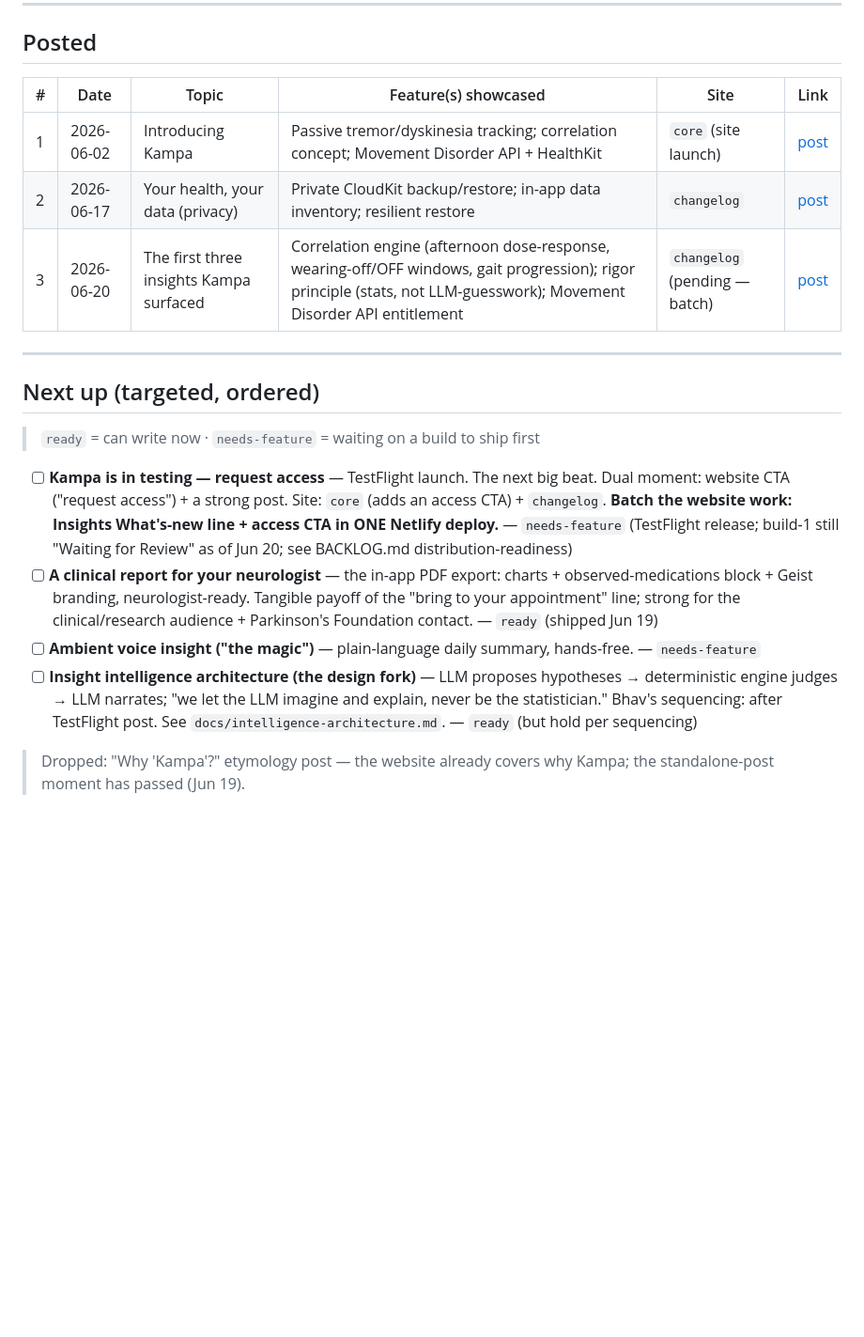
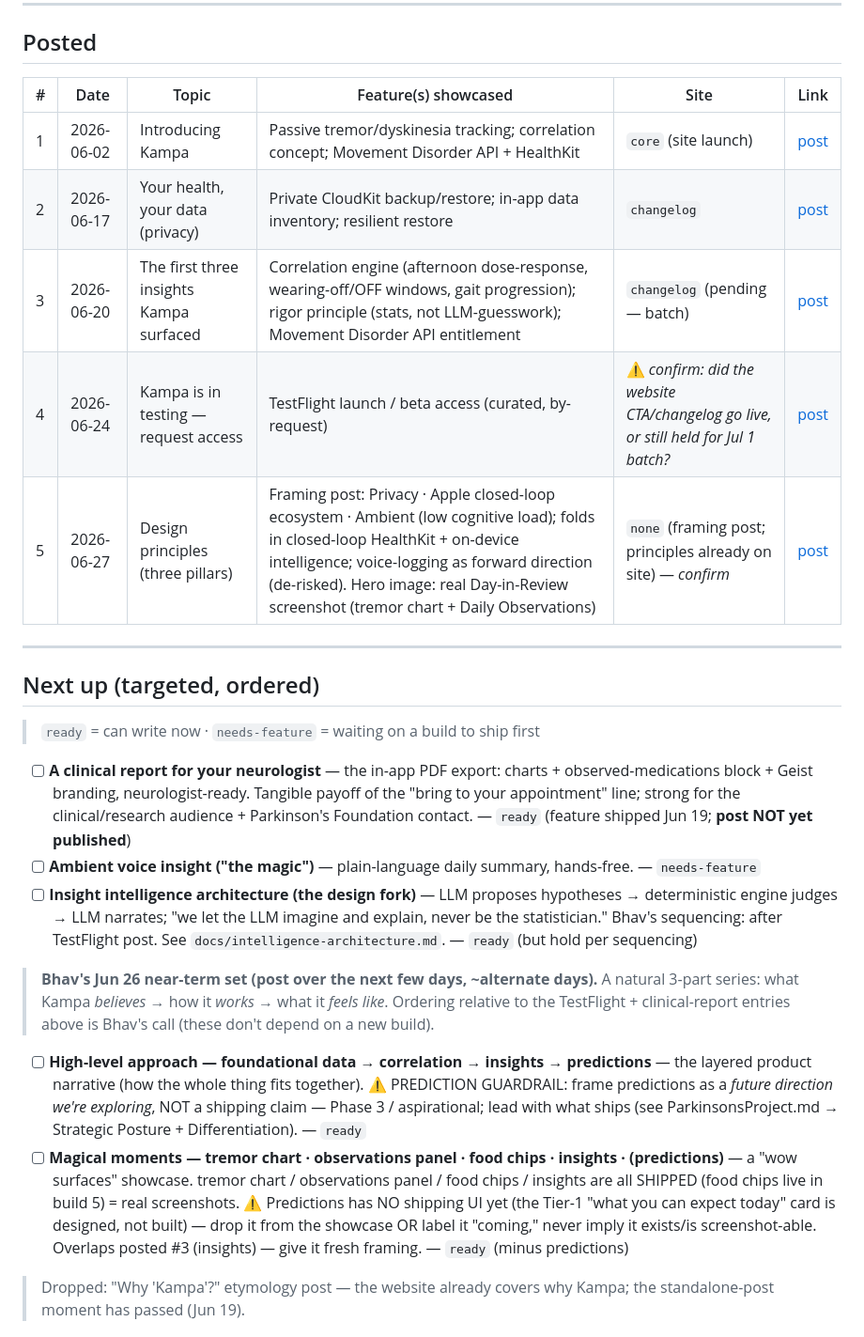
Before and after one commit to bhavbhasin/pd-companion, a Markdown page: marketing/linkedin/README.md, the part around the change. Shown at 94% size. GitHub-like rendering; blank space fills up the shorter version.

Commit message:
Add LinkedIn post #5 — design principles (three pillars)
Framing post on Kampa's three design pillars (Privacy · Apple closed-loop
ecosystem · Ambient/low cognitive load), published Jun 27. Folds in the
closed-loop HealthKit + on-device intelligence angles; ambient pillar framed
as 'prefer passive, minimize manual logging' with voice-logging as a de-risked
future direction. Tracker row moved to Posted.

```diff
--- a/marketing/linkedin/README.md
+++ b/marketing/linkedin/README.md
@@ -19,11 +19,13 @@ when feature traction warrants it — cadence follows the building, not a fixed
 
 ## Posted
 
-| # | Date | Topic | Feature(s) showcased | Site | Link |
-|---|------|-------|----------------------|------|------|
-| 1 | 2026-06-02 | Introducing Kampa | Passive tremor/dyskinesia tracking; correlation concept; Movement Disorder API + HealthKit | `core` (site launch) | [post](https://www.linkedin.com/posts/kampa-health_parkinsons-digitalhealth-applewatch-activity-7467694178894794752-xz3t) |
-| 2 | 2026-06-17 | Your health, your data (privacy) | Private CloudKit backup/restore; in-app data inventory; resilient restore | `changelog` | [post](https://www.linkedin.com/feed/update/urn:li:activity:7472924192384966658) |
-| 3 | 2026-06-20 | The first three insights Kampa surfaced | Correlation engine (afternoon dose-response, wearing-off/OFF windows, gait progression); rigor principle (stats, not LLM-guesswork); Movement Disorder API entitlement | `changelog` (pending — batch) | [post](https://www.linkedin.com/feed/update/urn:li:activity:7474015943602511873) |
+| #   | Date       | Topic                                   | Feature(s) showcased                                                                                                                                                   | Site                                                                               | Link                                                                                                                      |
+| --- | ---------- | --------------------------------------- | ---------------------------------------------------------------------------------------------------------------------------------------------------------------------- | ---------------------------------------------------------------------------------- | ------------------------------------------------------------------------------------------------------------------------- |
+| 1   | 2026-06-02 | Introducing Kampa                       | Passive tremor/dyskinesia tracking; correlation concept; Movement Disorder API + HealthKit                                                                             | `core` (site launch)                                                               | [post](https://www.linkedin.com/posts/kampa-health_parkinsons-digitalhealth-applewatch-activity-7467694178894794752-xz3t) |
+| 2   | 2026-06-17 | Your health, your data (privacy)        | Private CloudKit backup/restore; in-app data inventory; resilient restore                                                                                              | `changelog`                                                                        | [post](https://www.linkedin.com/feed/update/urn:li:activity:7472924192384966658)                                          |
+| 3   | 2026-06-20 | The first three insights Kampa surfaced | Correlation engine (afternoon dose-response, wearing-off/OFF windows, gait progression); rigor principle (stats, not LLM-guesswork); Movement Disorder API entitlement | `changelog` (pending — batch)                                                      | [post](https://www.linkedin.com/feed/update/urn:li:activity:7474015943602511873)                                          |
+| 4   | 2026-06-24 | Kampa is in testing — request access    | TestFlight launch / beta access (curated, by-request)                                                                                                                  | ⚠ _confirm: did the website CTA/changelog go live, or still held for Jul 1 batch?_ | [post](https://www.linkedin.com/feed/update/urn:li:activity:7475704979543191552)                                          |
+| 5   | 2026-06-27 | Design principles (three pillars)       | Framing post: Privacy · Apple closed-loop ecosystem · Ambient (low cognitive load); folds in closed-loop HealthKit + on-device intelligence; voice-logging as forward direction (de-risked). Hero image: real Day-in-Review screenshot (tremor chart + Daily Observations) | `none` (framing post; principles already on site) — _confirm_                       | [post](https://www.linkedin.com/posts/parkinsons-digitalhealth-productdesign-share-7476757937143836672-3nWe/)            |
 
 ---
 
@@ -31,10 +33,13 @@ when feature traction warrants it — cadence follows the building, not a fixed
 
 > `ready` = can write now · `needs-feature` = waiting on a build to ship first
 
-- [ ] **Kampa is in testing — request access** — TestFlight launch. The next big beat. Dual moment: website CTA ("request access") + a strong post. Site: `core` (adds an access CTA) + `changelog`. **Batch the website work: Insights What's-new line + access CTA in ONE Netlify deploy.** — `needs-feature` (TestFlight release; build-1 still "Waiting for Review" as of Jun 20; see BACKLOG.md distribution-readiness)
-- [ ] **A clinical report for your neurologist** — the in-app PDF export: charts + observed-medications block + Geist branding, neurologist-ready. Tangible payoff of the "bring to your appointment" line; strong for the clinical/research audience + Parkinson's Foundation contact. — `ready` (shipped Jun 19)
+- [ ] **A clinical report for your neurologist** — the in-app PDF export: charts + observed-medications block + Geist branding, neurologist-ready. Tangible payoff of the "bring to your appointment" line; strong for the clinical/research audience + Parkinson's Foundation contact. — `ready` (feature shipped Jun 19; **post NOT yet published**)
 - [ ] **Ambient voice insight ("the magic")** — plain-language daily summary, hands-free. — `needs-feature`
 - [ ] **Insight intelligence architecture (the design fork)** — LLM proposes hypotheses → deterministic engine judges → LLM narrates; "we let the LLM imagine and explain, never be the statistician." Bhav's sequencing: after TestFlight post. See `docs/intelligence-architecture.md`. — `ready` (but hold per sequencing)
+
+> **Bhav's Jun 26 near-term set (post over the next few days, ~alternate days).** A natural 3-part series: what Kampa *believes* → how it *works* → what it *feels like*. Ordering relative to the TestFlight + clinical-report entries above is Bhav's call (these don't depend on a new build).
+- [ ] **High-level approach — foundational data → correlation → insights → predictions** — the layered product narrative (how the whole thing fits together). ⚠ PREDICTION GUARDRAIL: frame predictions as a *future direction we're exploring*, NOT a shipping claim — Phase 3 / aspirational; lead with what ships (see ParkinsonsProject.md → Strategic Posture + Differentiation). — `ready`
+- [ ] **Magical moments — tremor chart · observations panel · food chips · insights · (predictions)** — a "wow surfaces" showcase. tremor chart / observations panel / food chips / insights are all SHIPPED (food chips live in build 5) = real screenshots. ⚠ Predictions has NO shipping UI yet (the Tier-1 "what you can expect today" card is designed, not built) — drop it from the showcase OR label it "coming," never imply it exists/is screenshot-able. Overlaps posted #3 (insights) — give it fresh framing. — `ready` (minus predictions)
 
 > Dropped: "Why 'Kampa'?" etymology post — the website already covers why Kampa; the standalone-post moment has passed (Jun 19).
 
```
Also changed, not shown: 1 other file.
